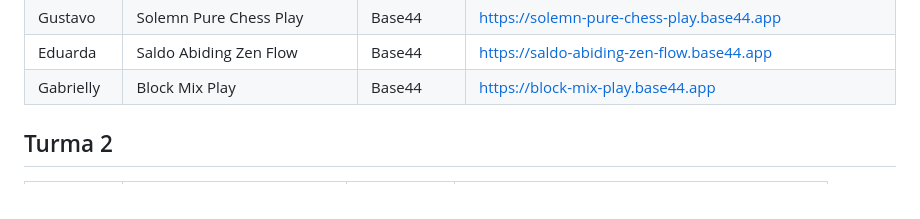
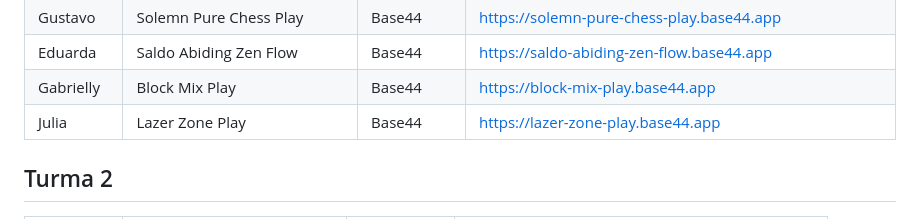
Before and after one commit to sayjinblackbelt/26_Design_Grafico, a Markdown page: docs/PORTFOLIO.md, the part around the change. GitHub-like rendering.

Commit message:
docs: adicionar segundo app da Julia na Turma 1

```diff
--- a/docs/PORTFOLIO.md
+++ b/docs/PORTFOLIO.md
@@ -30,6 +30,7 @@ Este portfólio reúne os projetos publicados pelos educandos na atividade de cr
 | Gustavo | Solemn Pure Chess Play | Base44 | https://solemn-pure-chess-play.base44.app |
 | Eduarda | Saldo Abiding Zen Flow | Base44 | https://saldo-abiding-zen-flow.base44.app |
 | Gabrielly | Block Mix Play | Base44 | https://block-mix-play.base44.app |
+| Julia | Lazer Zone Play | Base44 | https://lazer-zone-play.base44.app |
 
 ## Turma 2
 
```
